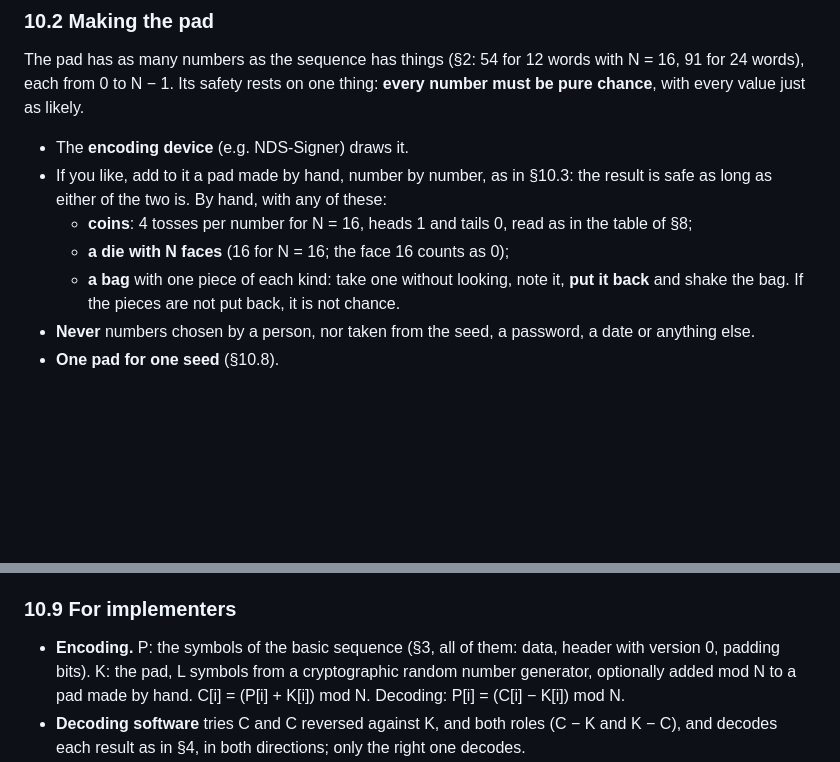
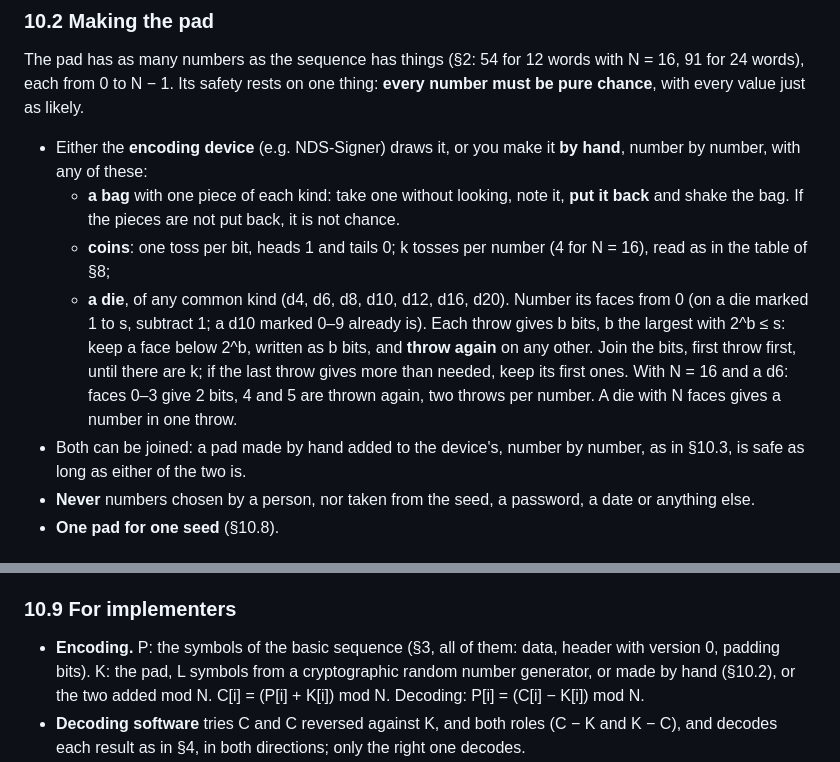
Before and after one commit to ndssigner/seedcraft, a Markdown page: SPEC-sequences.md, 2 parts joined by grey strips. Rendered like a GitHub page; blank space fills up the shorter version.

Commit message:
Spec: a key made by hand alone, any common die; design for learning the pad
SPEC §10.2: the pad may be made by hand without the device, and with any
common die (d4 to d20) by keeping the faces below a power of 2 and
throwing again on the rest. §10.9 says the same.

docs/superpowers/specs: the design for teaching pad mode in the web tool,
key first and then the seed, piece by piece, and reading back turn by turn.

Co-Authored-By: Claude Opus 5.5 <noreply@anthropic.com>

```diff
--- a/SPEC-sequences.md
+++ b/SPEC-sequences.md
@@ -293,16 +293,23 @@ words with N = 16, 91 for 24 words), each from 0 to N − 1. Its safety
 rests on one thing: **every number must be pure chance**, with every value
 just as likely.
 
-- The **encoding device** (e.g. NDS-Signer) draws it.
-- If you like, add to it a pad made by hand, number by number, as in §10.3:
-  the result is safe as long as either of the two is. By hand, with any of
-  these:
-  - **coins**: 4 tosses per number for N = 16, heads 1 and tails 0, read as
-    in the table of §8;
-  - **a die with N faces** (16 for N = 16; the face 16 counts as 0);
+- Either the **encoding device** (e.g. NDS-Signer) draws it, or you make it
+  **by hand**, number by number, with any of these:
   - **a bag** with one piece of each kind: take one without looking, note
     it, **put it back** and shake the bag. If the pieces are not put back,
     it is not chance.
+  - **coins**: one toss per bit, heads 1 and tails 0; k tosses per number
+    (4 for N = 16), read as in the table of §8;
+  - **a die**, of any common kind (d4, d6, d8, d10, d12, d16, d20). Number
+    its faces from 0 (on a die marked 1 to s, subtract 1; a d10 marked 0–9
+    already is). Each throw gives b bits, b the largest with 2^b ≤ s: keep
+    a face below 2^b, written as b bits, and **throw again** on any other.
+    Join the bits, first throw first, until there are k; if the last throw
+    gives more than needed, keep its first ones. With N = 16 and a d6:
+    faces 0–3 give 2 bits, 4 and 5 are thrown again, two throws per
+    number. A die with N faces gives a number in one throw.
+- Both can be joined: a pad made by hand added to the device's, number by
+  number, as in §10.3, is safe as long as either of the two is.
 - **Never** numbers chosen by a person, nor taken from the seed, a
   password, a date or anything else.
 - **One pad for one seed** (§10.8).
@@ -413,8 +420,8 @@ it, is the seed. `RISK-AUDIT.md` goes through the cases.
 
 - **Encoding.** P: the symbols of the basic sequence (§3, all of them:
   data, header with version 0, padding bits). K: the pad, L symbols from
-  a cryptographic random number generator, optionally added mod N to a
-  pad made by hand. C[i] = (P[i] + K[i]) mod N. Decoding: P[i] = (C[i] −
+  a cryptographic random number generator, or made by hand (§10.2), or
+  the two added mod N. C[i] = (P[i] + K[i]) mod N. Decoding: P[i] = (C[i] −
   K[i]) mod N.
 - **Decoding software** tries C and C reversed against K, and both roles
   (C − K and K − C), and decodes each result as in §4, in both directions;
```
